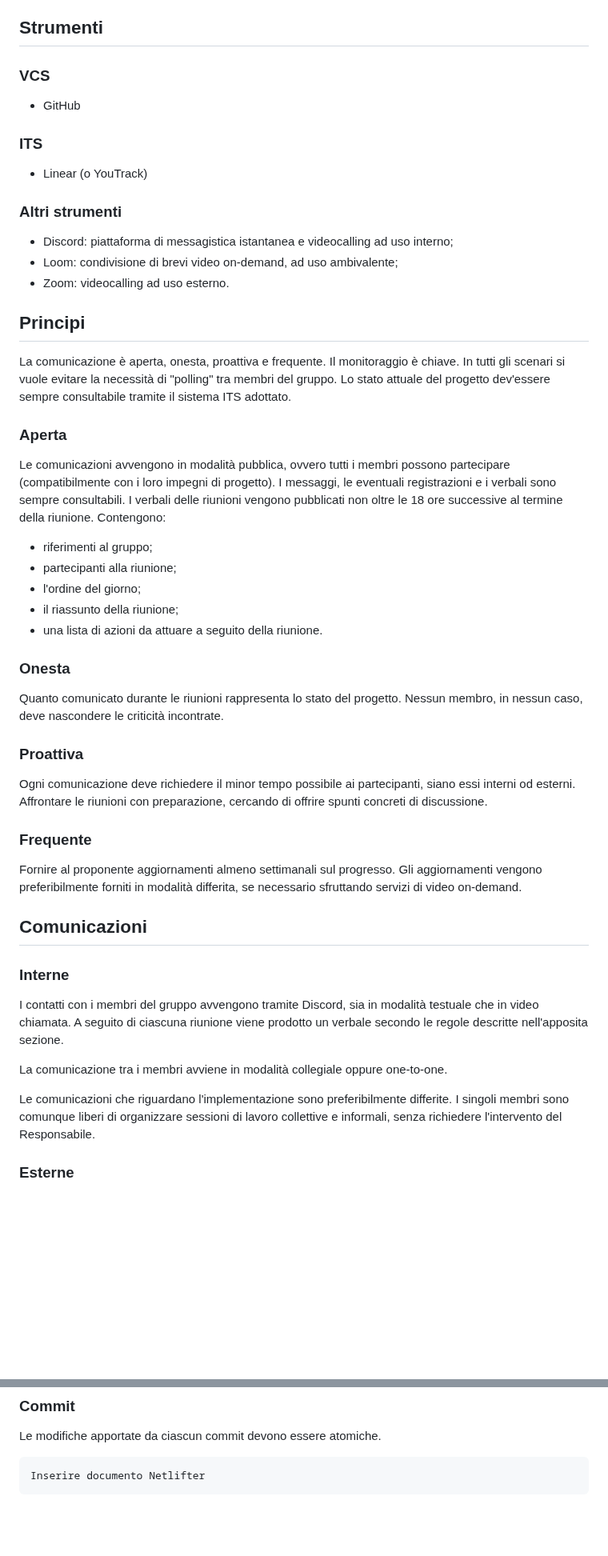
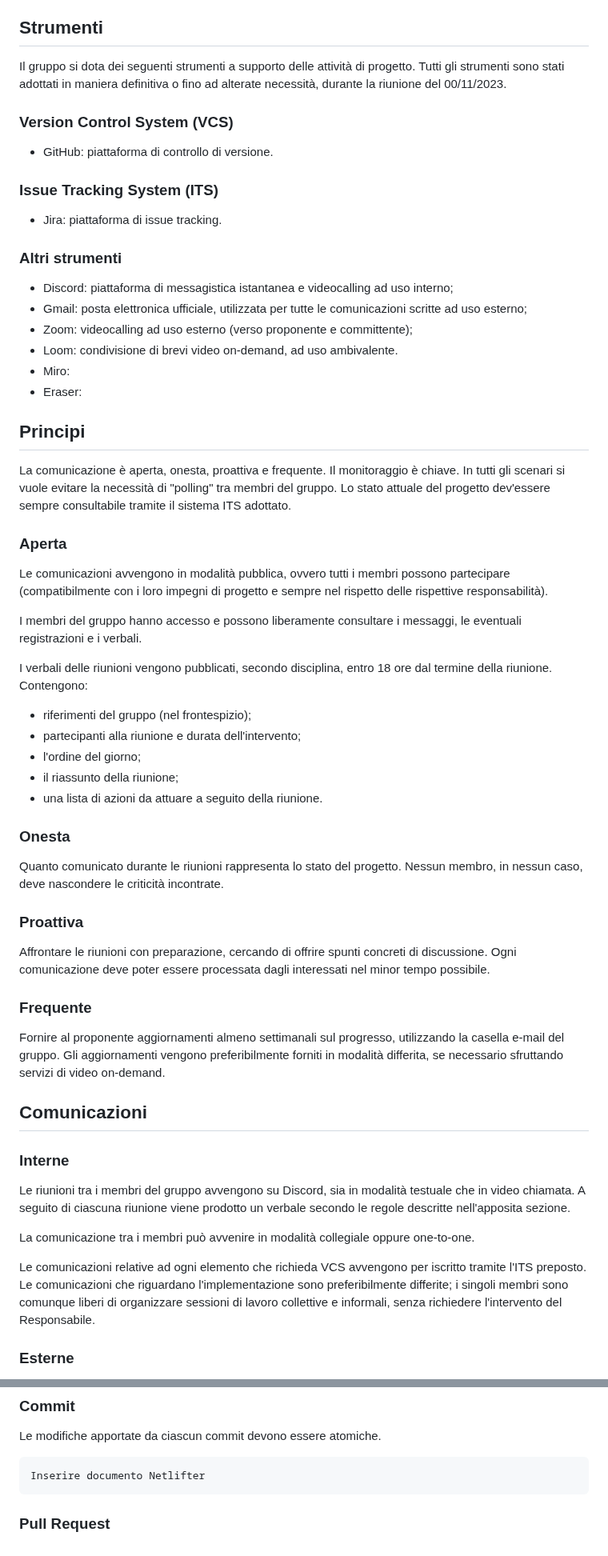
Before and after one commit to SilvioNardo/Fork-documenti, a Markdown page: 1 - Candidatura/Norme di progetto.md, 2 parts joined by grey strips. Shown at 80% size. GitHub-like rendering; blank space fills up the shorter version.

Commit message:
Estensione norme

````diff
--- a/1 - Candidatura/Norme di progetto.md
+++ b/1 - Candidatura/Norme di progetto.md
@@ -15,19 +15,24 @@ TODO:
 
 ## Strumenti
 
-### VCS
+Il gruppo si dota dei seguenti strumenti a supporto delle attività di progetto. Tutti gli strumenti sono stati adottati in maniera definitiva o fino ad alterate necessità, durante la riunione del 00/11/2023.
 
-- GitHub
+### Version Control System (VCS)
 
-### ITS
+- GitHub: piattaforma di controllo di versione.
 
-- Linear (o YouTrack)
+### Issue Tracking System (ITS)
+
+- Jira: piattaforma di issue tracking.
 
 ### Altri strumenti
 
 - Discord: piattaforma di messagistica istantanea e videocalling ad uso interno;
-- Loom: condivisione di brevi video on-demand, ad uso ambivalente;
-- Zoom: videocalling ad uso esterno.
+- Gmail: posta elettronica ufficiale, utilizzata per tutte le comunicazioni scritte ad uso esterno;
+- Zoom: videocalling ad uso esterno (verso proponente e committente);
+- Loom: condivisione di brevi video on-demand, ad uso ambivalente.
+- Miro:
+- Eraser:
 
 ## Principi
 
@@ -37,11 +42,13 @@ In tutti gli scenari si vuole evitare la necessità di "polling" tra membri del
 
 ### Aperta
 
-Le comunicazioni avvengono in modalità pubblica, ovvero tutti i membri possono partecipare (compatibilmente con i loro impegni di progetto). I messaggi, le eventuali registrazioni e i verbali sono sempre consultabili.
-I verbali delle riunioni vengono pubblicati non oltre le 18 ore successive al termine della riunione. Contengono:
+Le comunicazioni avvengono in modalità pubblica, ovvero tutti i membri possono partecipare (compatibilmente con i loro impegni di progetto e sempre nel rispetto delle rispettive responsabilità).
 
-- riferimenti al gruppo;
-- partecipanti alla riunione;
+I membri del gruppo hanno accesso e possono liberamente consultare i messaggi, le eventuali registrazioni e i verbali.
+
+I verbali delle riunioni vengono pubblicati, secondo disciplina, entro 18 ore dal termine della riunione. Contengono:
+- riferimenti del gruppo (nel frontespizio);
+- partecipanti alla riunione e durata dell'intervento;
 - l'ordine del giorno;
 - il riassunto della riunione;
 - una lista di azioni da attuare a seguito della riunione.
@@ -52,22 +59,22 @@ Quanto comunicato durante le riunioni rappresenta lo stato del progetto. Nessun
 
 ### Proattiva
 
-Ogni comunicazione deve richiedere il minor tempo possibile ai partecipanti, siano essi interni od esterni. Affrontare le riunioni con preparazione, cercando di offrire spunti concreti di discussione.
+Affrontare le riunioni con preparazione, cercando di offrire spunti concreti di discussione. Ogni comunicazione deve poter essere processata dagli interessati nel minor tempo possibile.
 
 ### Frequente
 
-Fornire al proponente aggiornamenti almeno settimanali sul progresso. Gli aggiornamenti vengono preferibilmente forniti in modalità differita, se necessario sfruttando servizi di video on-demand.
+Fornire al proponente aggiornamenti almeno settimanali sul progresso, utilizzando la casella e-mail del gruppo. Gli aggiornamenti vengono preferibilmente forniti in modalità differita, se necessario sfruttando servizi di video on-demand.
 
 
 ## Comunicazioni
 
 ### Interne
 
-I contatti con i membri del gruppo avvengono tramite Discord, sia in modalità testuale che in video chiamata. A seguito di ciascuna riunione viene prodotto un verbale secondo le regole descritte nell'apposita sezione.
+Le riunioni tra i membri del gruppo avvengono su Discord, sia in modalità testuale che in video chiamata. A seguito di ciascuna riunione viene prodotto un verbale secondo le regole descritte nell'apposita sezione.
 
-La comunicazione tra i membri avviene in modalità collegiale oppure one-to-one.
+La comunicazione tra i membri può avvenire in modalità collegiale oppure one-to-one.
 
-Le comunicazioni che riguardano l'implementazione sono preferibilmente differite. I singoli membri sono comunque liberi di organizzare sessioni di lavoro collettive e informali, senza richiedere l'intervento del Responsabile.
+Le comunicazioni relative ad ogni elemento che richieda VCS avvengono per iscritto tramite l'ITS preposto. Le comunicazioni che riguardano l'implementazione sono preferibilmente differite; i singoli membri sono comunque liberi di organizzare sessioni di lavoro collettive e informali, senza richiedere l'intervento del Responsabile.
 
 ### Esterne
 
@@ -133,3 +153,5 @@ Le modifiche apportate da ciascun commit devono essere atomiche.
 ```
 Inserire documento Netlifter
 ```
+
+### Pull Request
````
Also changed, not shown: other parts of 1 - Candidatura/Norme di progetto.md (+21 -8 lines).
